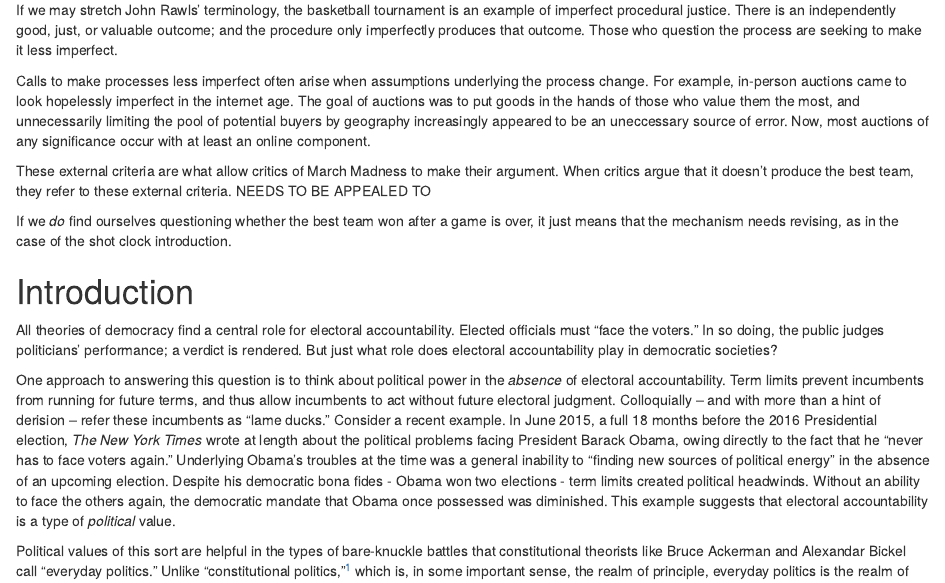
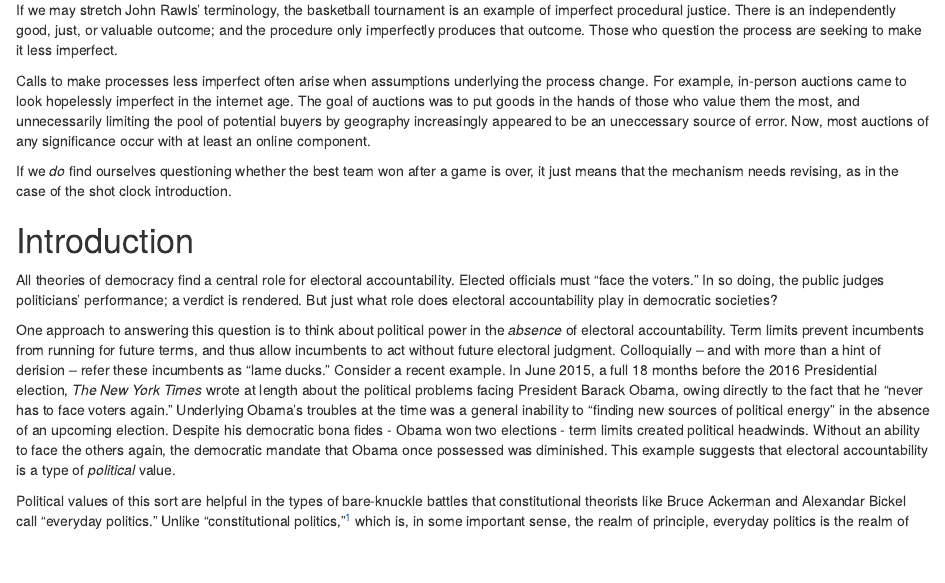
Before and after one commit to adamdhill/Diss, an R Markdown document (Ch1/Ch1.rmd): the page in a window 1100 px wide, from 520 px down. Rendered offline with R 4.5, knitr and Pandoc, with nearby package versions.

Commit message:
Update Ch1.rmd

```diff
--- a/Ch1/Ch1.rmd
+++ b/Ch1/Ch1.rmd
@@ -16,9 +16,6 @@ So, the speaker could be either terribly or very well informed about the process
 If we may stretch John Rawls' terminology, the basketball tournament is an example of imperfect procedural justice. There is an independently good, just, or valuable outcome; and the procedure only imperfectly produces that outcome. Those who question the process are seeking to make it less imperfect.
 
 Calls to make processes less imperfect often arise when assumptions underlying the process change. For example, in-person auctions came to look hopelessly imperfect in the internet age. The goal of auctions was to put goods in the hands of those who value them the most, and unnecessarily limiting the pool of potential buyers by geography increasingly appeared to be an uneccessary source of error. Now, most auctions of any significance occur with at least an online component.
-
-
-These external criteria are what allow critics of March Madness to make their argument. When critics argue that it doesn't produce the best team, they refer to these external criteria. NEEDS TO BE APPEALED TO
 
 
 
```
